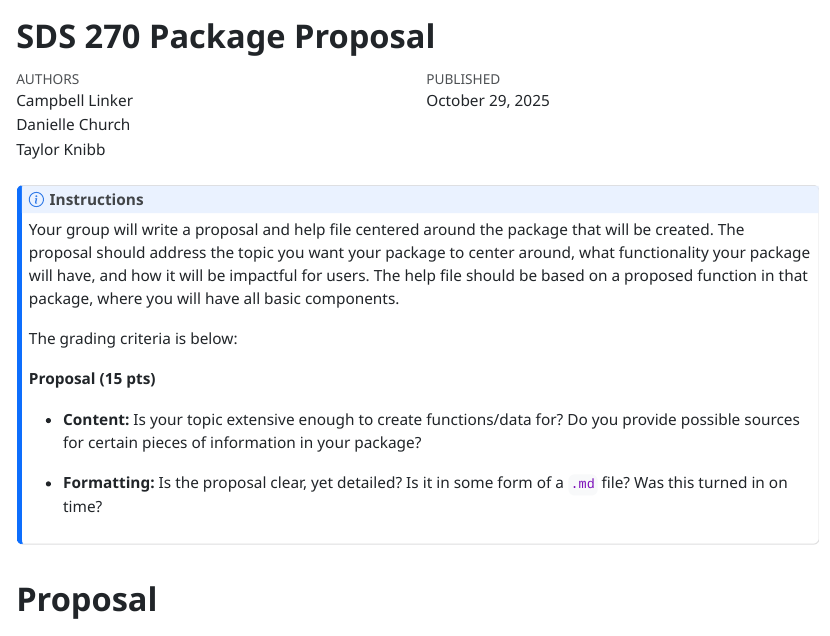
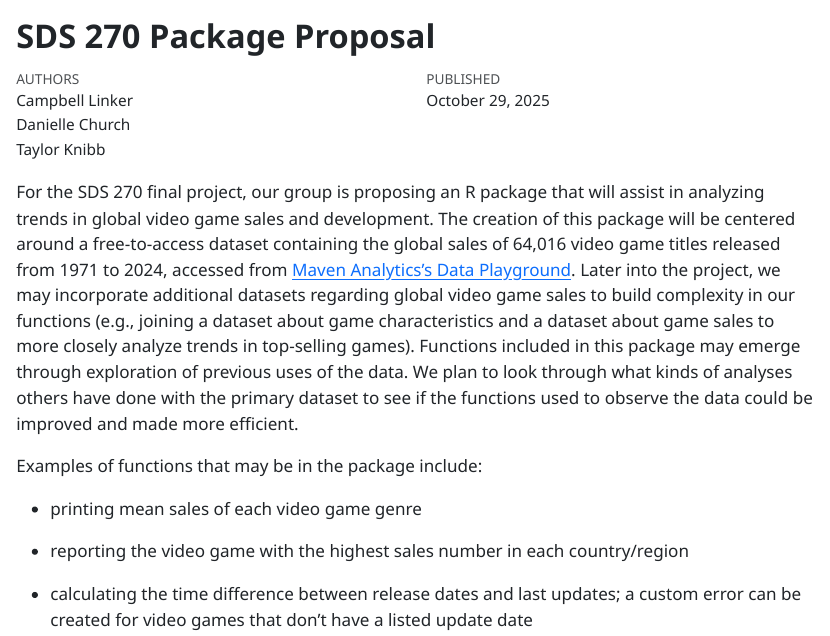
Before and after one commit to clinker-smith/SDS-270-Package, an R Markdown document (Proposal.Rmd): the page in a window 1100 px wide, from its top. The pictures show the output file Proposal.html that the author committed with the source, opened offline.

Commit message:
Commit final proposal doc

```diff
--- a/Proposal.Rmd
+++ b/Proposal.Rmd
@@ -9,24 +9,6 @@ format:
     embed-resources: true
 date: "2025-10-29"
 ---
-
-::: {.callout-note}
-
-# Instructions
-
-Your group will write a proposal and help file centered around the package that will be created. The proposal should address the topic you want your package to center around, what functionality your package will have, and how it will be impactful for users. The help file should be based on a proposed function in that package, where you will have all basic components.
-
-The grading criteria is below:
-
-**Proposal (15 pts)**
-
-- **Content:** Is your topic extensive enough to create functions/data for? Do you provide possible sources for certain pieces of information in your package?
-
-- **Formatting:** Is the proposal clear, yet detailed? Is it in some form of a `.md` file? Was this turned in on time?
-
-:::
-
-# Proposal
 
 For the SDS 270 final project, our group is proposing an R package that will assist in analyzing trends in global video game sales and development. The creation of this package will be centered around a free-to-access dataset containing the global sales of 64,016 video game titles released from 1971 to 2024, accessed from [Maven Analytics's Data Playground](https://mavenanalytics.io/data-playground/video-game-sales?page=1&pageSize=5). Later into the project, we may incorporate additional datasets regarding global video game sales to build complexity in our functions (e.g., joining a dataset about game characteristics and a dataset about game sales to more closely analyze trends in top-selling games). Functions included in this package may emerge through exploration of previous uses of the data. We plan to look through what kinds of analyses others have done with the primary dataset to see if the functions used to observe the data could be improved and made more efficient.
 
```
Also changed, not shown: Proposal.html.
